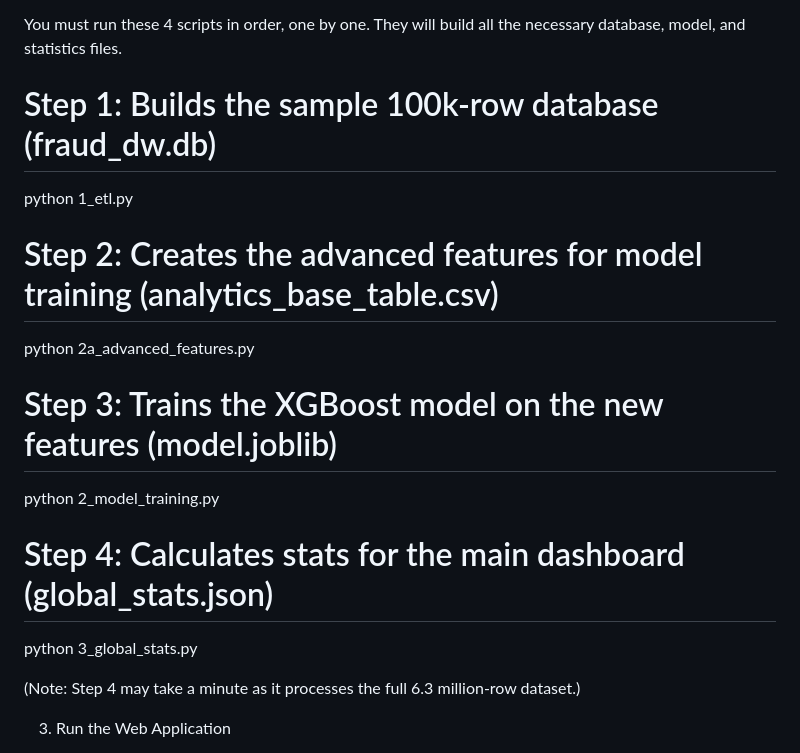
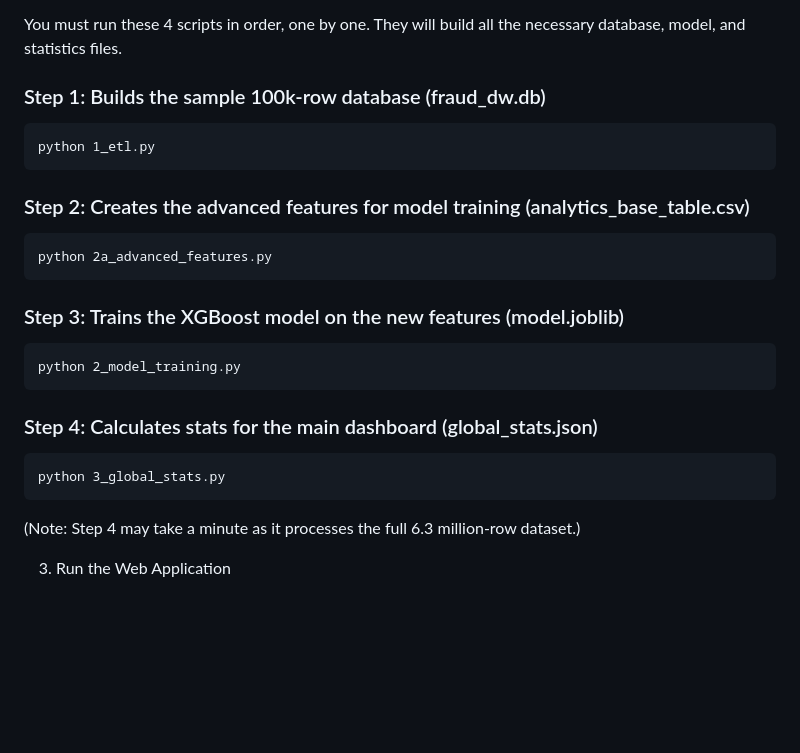
Before and after one commit to keshav301104/Fraud_Detecton, a Markdown page: README.md, the part around the change. Rendered like a GitHub page; blank space fills up the shorter version.

Commit message:
Enhance README with formatted step headings
Updated headings for steps in the data pipeline section.

````diff
--- a/README.md
+++ b/README.md
@@ -67,18 +67,23 @@ Place this file inside the data/ folder.
 
 You must run these 4 scripts in order, one by one. They will build all the necessary database, model, and statistics files.
 
-# Step 1: Builds the sample 100k-row database (fraud_dw.db)
+### Step 1: Builds the sample 100k-row database (fraud_dw.db)
+```
 python 1_etl.py
+```
+### Step 2: Creates the advanced features for model training (analytics_base_table.csv)
+```
+python 2a_advanced_features.py
+```
+### Step 3: Trains the XGBoost model on the new features (model.joblib)
+```
+python 2_model_training.py
+```
 
-# Step 2: Creates the advanced features for model training (analytics_base_table.csv)
-python 2a_advanced_features.py
-
-# Step 3: Trains the XGBoost model on the new features (model.joblib)
-python 2_model_training.py
-
-# Step 4: Calculates stats for the main dashboard (global_stats.json)
+### Step 4: Calculates stats for the main dashboard (global_stats.json)
+```
 python 3_global_stats.py
-
+```
 
 
 (Note: Step 4 may take a minute as it processes the full 6.3 million-row dataset.)
````
